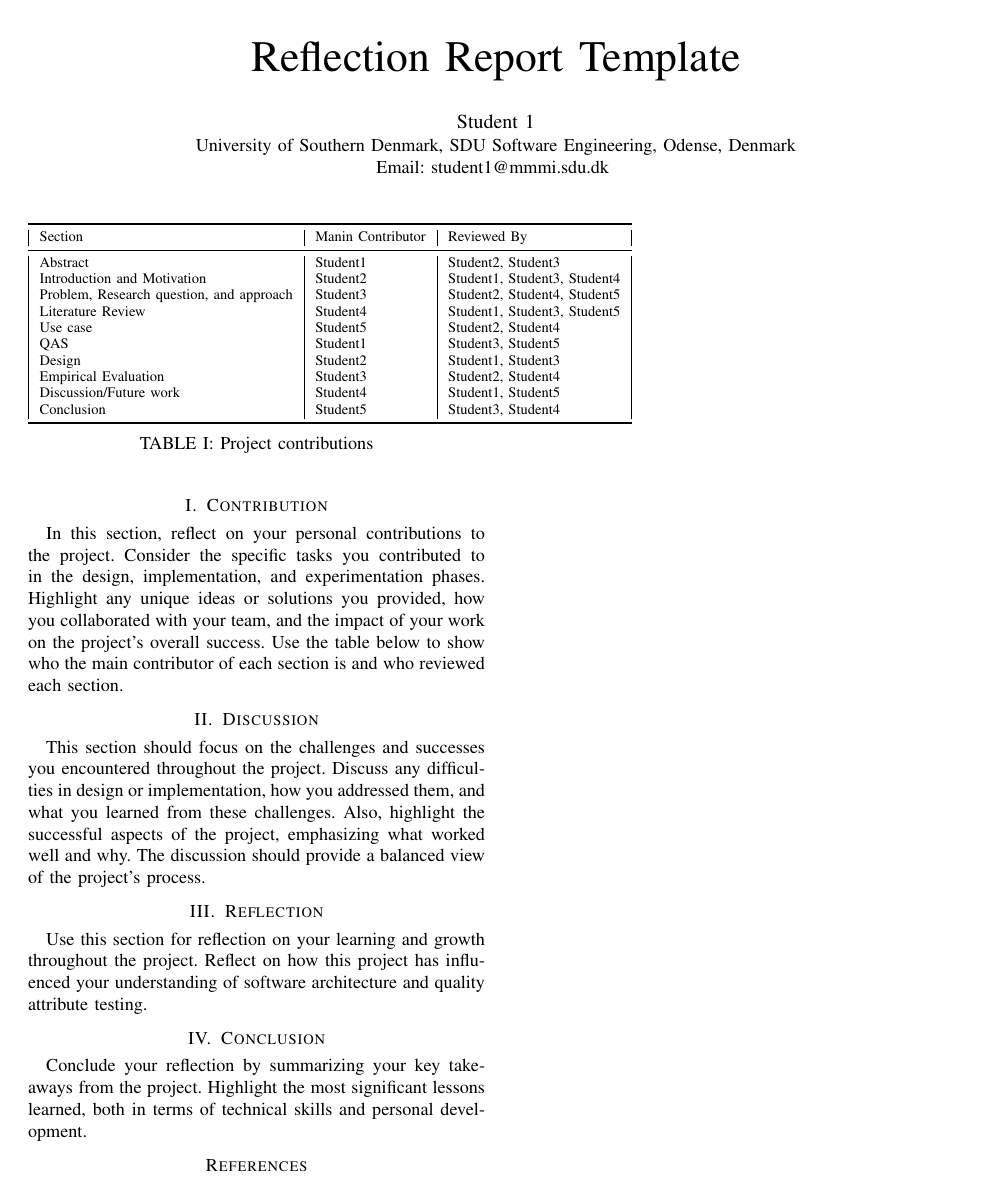
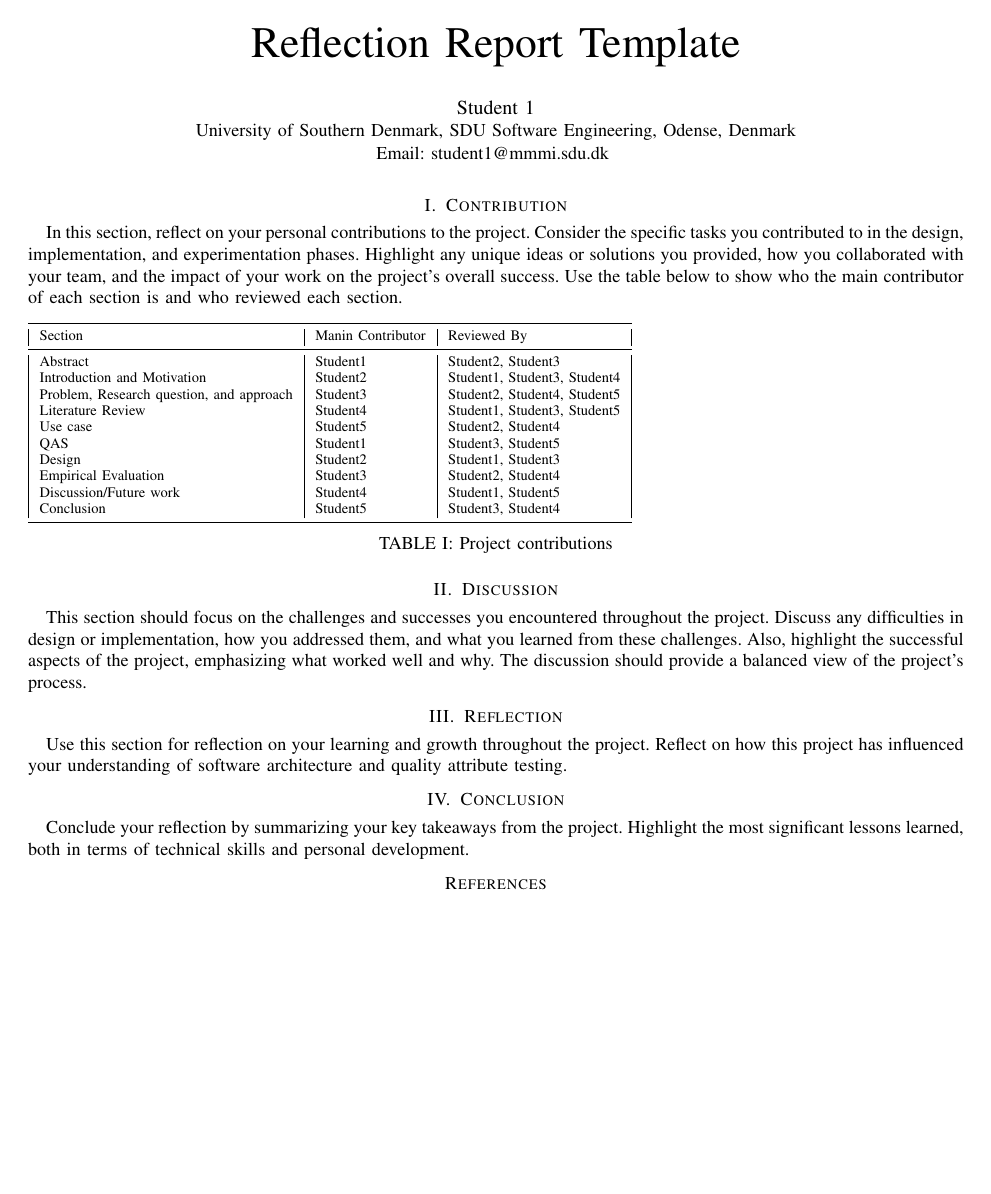
Before and after one commit to SDU-SW-Engineering/Advanced_Software_Architecture, a LaTeX paper (report/ReflectionsTemplate/conference_101719.tex): the whole page. Compiled offline with pdfLaTeX; a missing font is replaced by an installed copy or a similar font; a LaTeX package or settings file that is missing is left out.

Commit message:
Add the float package and render report as a single column

```diff
--- a/report/ReflectionsTemplate/conference_101719.tex
+++ b/report/ReflectionsTemplate/conference_101719.tex
@@ -1,4 +1,5 @@
-\documentclass[conference]{IEEEtran}
+\documentclass[conference, onecolumn]{IEEEtran}
+
 \IEEEoverridecommandlockouts
 % The preceding line is only needed to identify funding in the first footnote. If that is unneeded, please comment it out.
 \usepackage{cite}
@@ -21,7 +22,7 @@
 \usepackage{pifont} % checkmarks
 %\theoremstyle{definition}
 %\newtheorem{definition}{Definition}[section]
-
+\usepackage{float}
 
 \usepackage{listings}
 \lstset
@@ -118,7 +119,7 @@ Consider the specific tasks you contributed to in the design, implementation, an
 Highlight any unique ideas or solutions you provided, how you collaborated with your team, and the impact of your work on the project's overall success.
 Use the table below to show who the main contributor of each section is and who reviewed each section.
 
-\begin{table}
+\begin{table}[H]
     \begin{tabular}{|l|l|l|}
     \toprule
                                      Section & Manin Contributor &           Reviewed By \\
```
